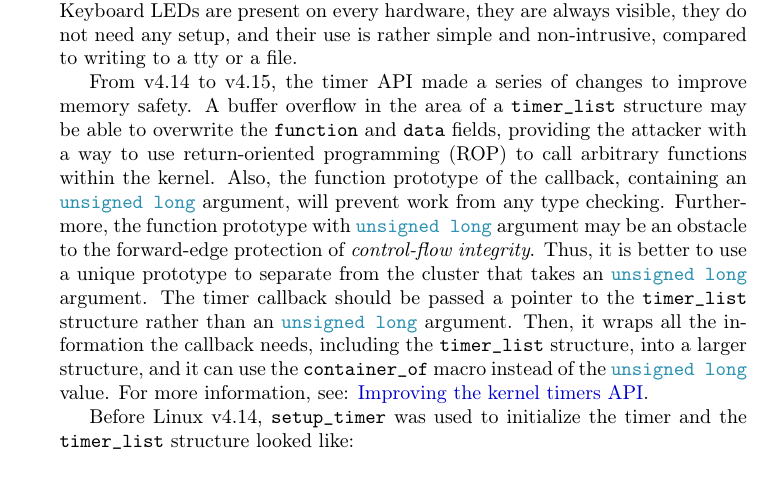
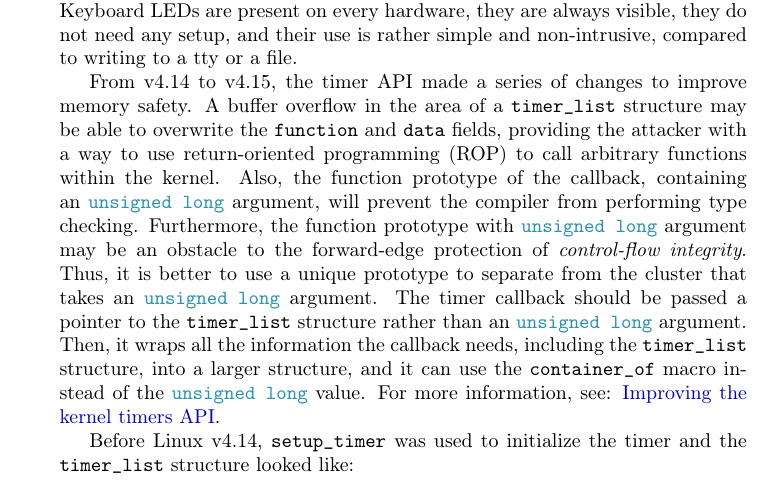
Before and after one commit to sysprog21/lkmpg, a LaTeX book (lkmpg.tex): part of page 47 of 62, cut so that both start at the same text. Compiled offline with pdfLaTeX.

Commit message:
Rewrite a statement
The wording could be improved, rewrite it.

Reported-by: Cheng-Yang Chou <yphbchou0911@gmail.com>

```diff
--- a/lkmpg.tex
+++ b/lkmpg.tex
@@ -1840,7 +1840,7 @@ Keyboard LEDs are present on every hardware, they are always visible, they do no
 
 From v4.14 to v4.15, the timer API made a series of changes to improve memory safety.
 A buffer overflow in the area of a \cpp|timer_list| structure may be able to overwrite the \cpp|function| and \cpp|data| fields, providing the attacker with a way to use return-oriented programming (ROP) to call arbitrary functions within the kernel.
-Also, the function prototype of the callback, containing an \cpp|unsigned long| argument, will prevent work from any type checking.
+Also, the function prototype of the callback, containing an \cpp|unsigned long| argument, will prevent the compiler from performing type checking.
 Furthermore, the function prototype with \cpp|unsigned long| argument may be an obstacle to the forward-edge protection of \textit{control-flow integrity}.
 Thus, it is better to use a unique prototype to separate from the cluster that takes an \cpp|unsigned long| argument.
 The timer callback should be passed a pointer to the \cpp|timer_list| structure rather than an \cpp|unsigned long| argument.
```
